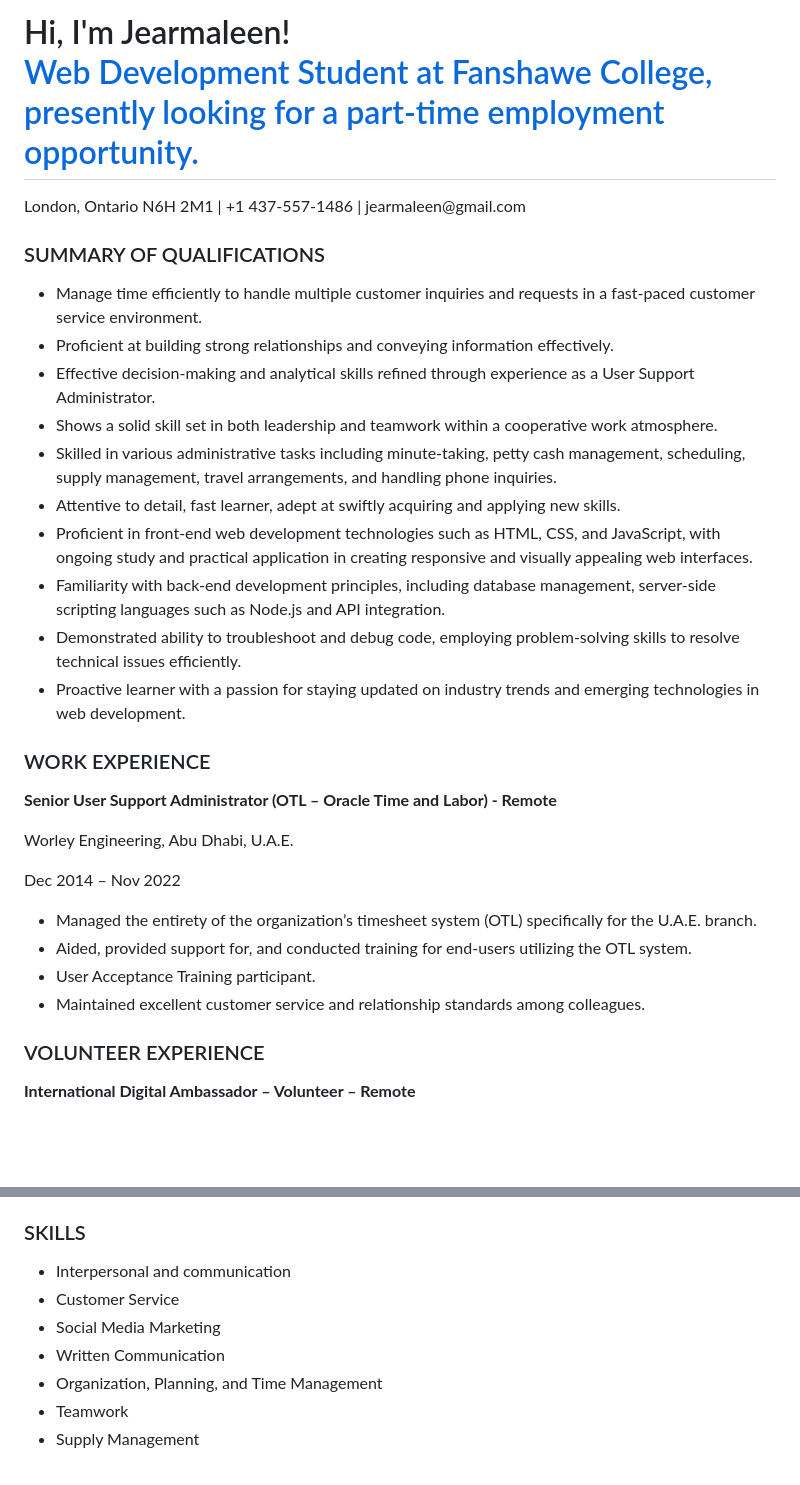
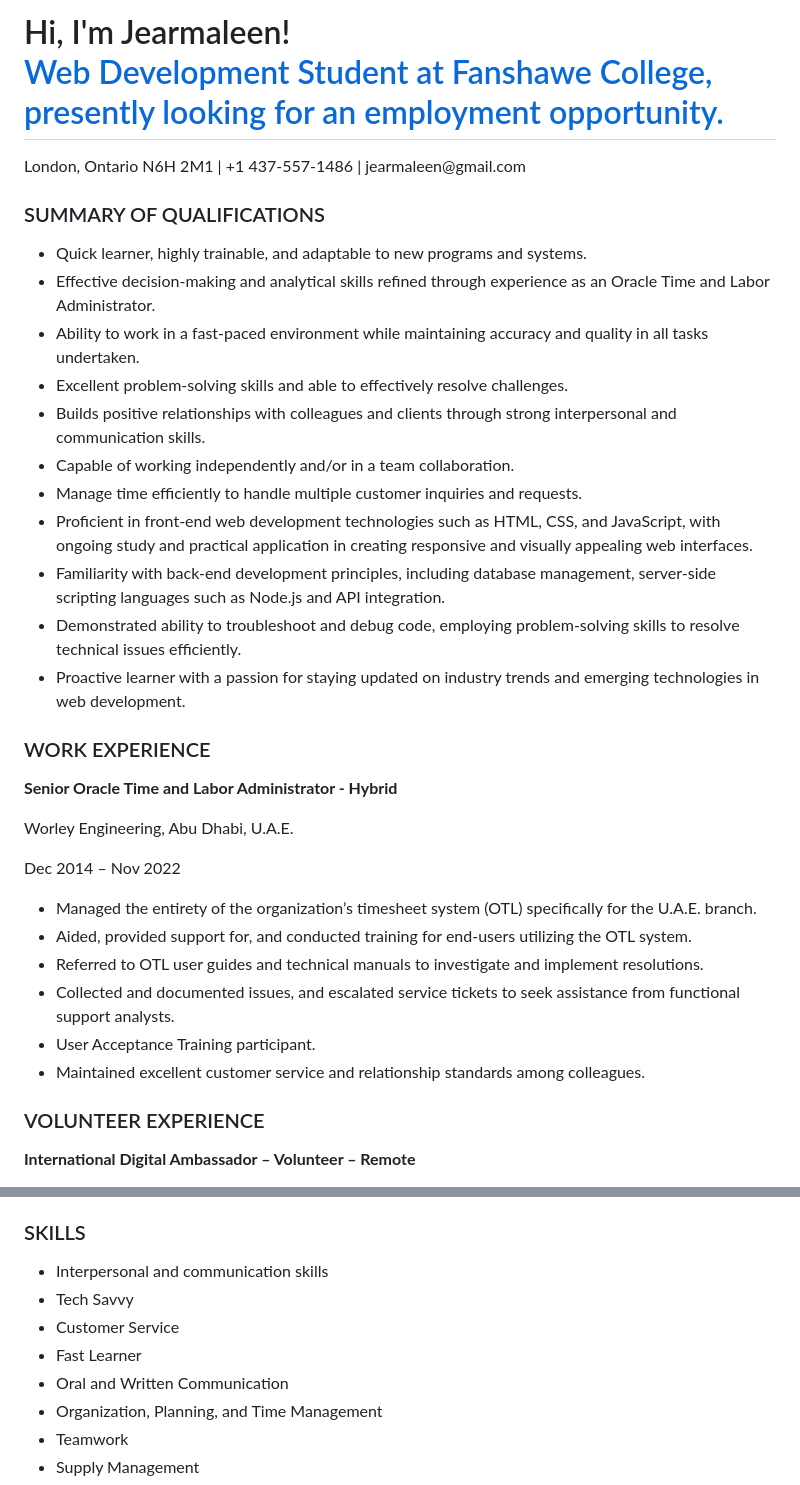
Before and after one commit to jbbergonio/jbbergonio.github.io, a Markdown page: README.md, 2 parts joined by grey strips. Rendered like a GitHub page; blank space fills up the shorter version.

```diff
--- a/README.md
+++ b/README.md
@@ -1,16 +1,17 @@
-<h1>Hi, I'm Jearmaleen! <br/><a href="https://jbbergonio.github.io">Web Development Student at Fanshawe College, presently looking for a part-time employment opportunity.</a></h1>
+<h1>Hi, I'm Jearmaleen! <br/><a href="https://jbbergonio.github.io">Web Development Student at Fanshawe College, presently looking for an employment opportunity.</a></h1>
 <p>London, Ontario N6H 2M1 | +1 437-557-1486 | jearmaleen@gmail.com</p>
 
 <h3>SUMMARY OF QUALIFICATIONS</h3>
 
 <ul>
-<li>Manage time efficiently to handle multiple customer inquiries and requests in a fast-paced customer service environment.</li>
-<li>Proficient at building strong relationships and conveying information effectively.</li>
-<li>Effective decision-making and analytical skills refined through experience as a User Support Administrator.</li>
-<li>Shows a solid skill set in both leadership and teamwork within a cooperative work atmosphere.</li>
-<li>Skilled in various administrative tasks including minute-taking, petty cash management, scheduling, supply management, travel arrangements, and handling phone inquiries.</li>
-<li>Attentive to detail, fast learner, adept at swiftly acquiring and applying new skills.</li>
-  <li> Proficient in front-end web development technologies such as HTML, CSS, and JavaScript, with ongoing study and practical application in creating responsive and visually appealing web interfaces.</li>
+<li>Quick learner, highly trainable, and adaptable to new programs and systems.</li>
+<li>Effective decision-making and analytical skills refined through experience as an Oracle Time and Labor Administrator.</li>
+<li>Ability to work in a fast-paced environment while maintaining accuracy and quality in all tasks undertaken.</li>
+<li>Excellent problem-solving skills and able to effectively resolve challenges.</li>
+<li>Builds positive relationships with colleagues and clients through strong interpersonal and communication skills.</li>
+<li>Capable of working independently and/or in a team collaboration.</li>
+  <li>Manage time efficiently to handle multiple customer inquiries and requests.</li>
+  <li>Proficient in front-end web development technologies such as HTML, CSS, and JavaScript, with ongoing study and practical application in creating responsive and visually appealing web interfaces.</li>
   <li>
     Familiarity with back-end development principles, including database management, server-side scripting languages such as Node.js and API integration.
   </li>
@@ -23,14 +24,16 @@
 </ul>
 
 <h3>WORK EXPERIENCE</h3>
-<p><strong>Senior User Support Administrator (OTL – Oracle Time and Labor) - Remote</strong></p>
+<p><strong>Senior Oracle Time and Labor Administrator - Hybrid</strong></p>
 <p>Worley Engineering, Abu Dhabi, U.A.E.</p>
 <p>Dec 2014 – Nov 2022</p>
 <ul>
 <li>Managed the entirety of the organization’s timesheet system (OTL) specifically for the U.A.E. branch.</li>
 <li>Aided, provided support for, and conducted training for end-users utilizing the OTL system.</li>
-<li>User Acceptance Training participant.</li>
-<li>Maintained excellent customer service and relationship standards among colleagues.</li>
+<li>Referred to OTL user guides and technical manuals to investigate and implement resolutions.</li>
+<li>Collected and documented issues, and escalated service tickets to seek assistance from functional support analysts.</li>
+  <li>User Acceptance Training participant.</li>
+  <li>Maintained excellent customer service and relationship standards among colleagues.</li>
 </ul>
 
 <h3>VOLUNTEER EXPERIENCE</h3>
@@ -58,16 +61,17 @@
 <h3>SKILLS</h3>
 <ul>
   <li>
-    Interpersonal and communication
+    Interpersonal and communication skills
   </li>
+  <li>Tech Savvy</li>
   <li>
     Customer Service
   </li>
   <li>
-    Social Media Marketing
+    Fast Learner
   </li>
   <li>
-    Written Communication
+    Oral and Written Communication
   </li>
   <li>
     Organization, Planning, and Time Management
```
